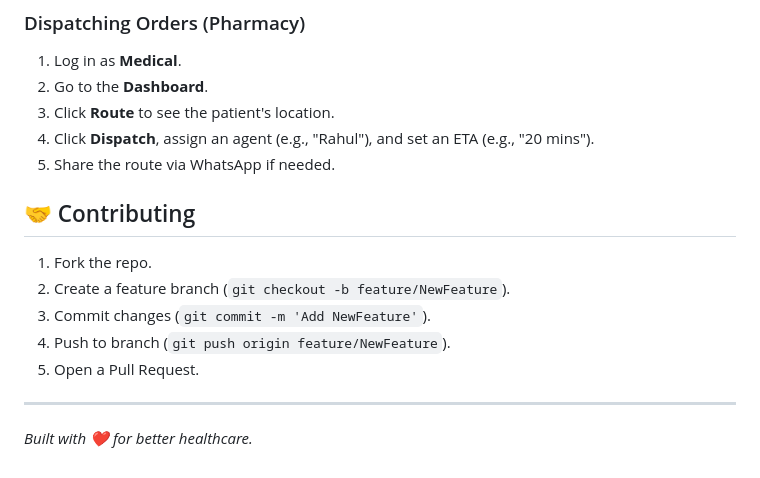
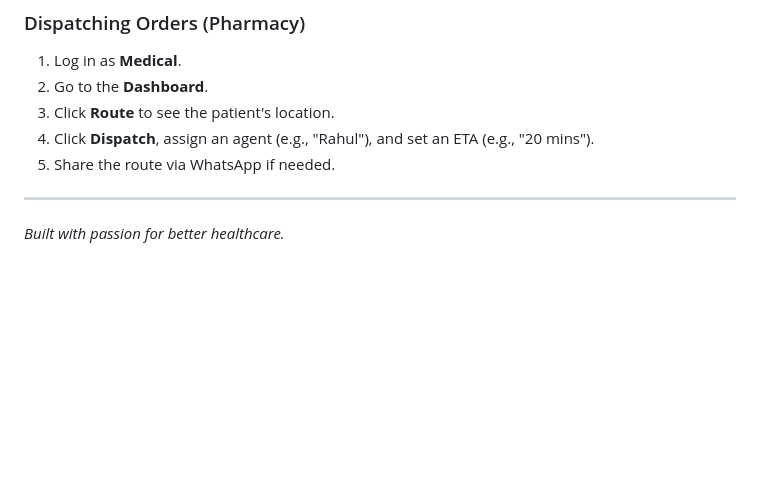
Before and after one commit to tani1290/Healthcare, a Markdown page: README.md, the part around one of its changes. GitHub-like rendering; blank space fills up the shorter version.

Commit message:
Refactor README for improved structure and clarity
Updated headings and formatting in the README file for consistency and clarity.

```diff
--- a/README.md
+++ b/README.md
@@ -99,12 +99,7 @@ After running `flask seed-db`, the following users are available:
 4. Click **Dispatch**, assign an agent (e.g., "Rahul"), and set an ETA (e.g., "20 mins").
 5. Share the route via WhatsApp if needed.
 
-## 🤝 Contributing
-1. Fork the repo.
-2. Create a feature branch (`git checkout -b feature/NewFeature`).
-3. Commit changes (`git commit -m 'Add NewFeature'`).
-4. Push to branch (`git push origin feature/NewFeature`).
-5. Open a Pull Request.
+
 
 ---
-*Built with ❤️ for better healthcare.*
+*Built with passion for better healthcare.*
```
Also changed, not shown: other parts of README.md (+6 -6 lines).
